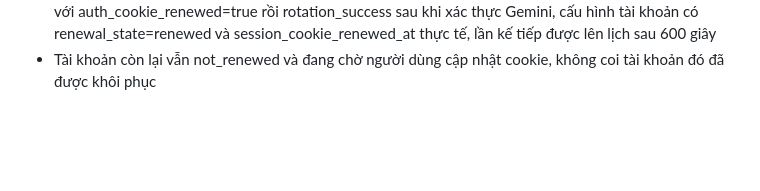
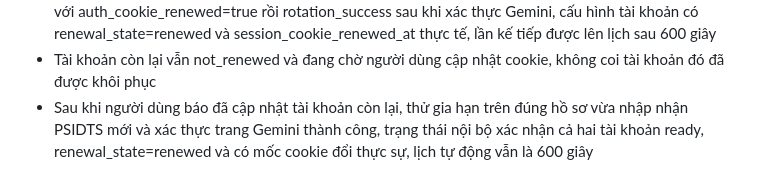
Before and after one commit to NguyenKhoa1290/MapPredictApp, a Markdown page: NHAT_KY_DU_AN.md, the part around the change. Rendered like a GitHub page; blank space fills up the shorter version.

Commit message:
Confirm both Gemini accounts are authenticated and renewed

```diff
--- a/NHAT_KY_DU_AN.md
+++ b/NHAT_KY_DU_AN.md
@@ -881,3 +881,4 @@ Chờ thiết kế hệ thống mới từ người dùng. Sau khi nhận, đố
 - Tại lần kiểm tra sau triển khai, một tài khoản ready và tài khoản còn lại needs_login với renewal_state=not_renewed, đã yêu cầu người dùng cập nhật cookie Firefox cho tài khoản còn lại
 - Theo dõi đến chu kỳ tự động tiếp theo, lúc 20:17:40 giờ Việt Nam log mới ghi rotation_cookie_renewed với auth_cookie_renewed=true rồi rotation_success sau khi xác thực Gemini, cấu hình tài khoản có renewal_state=renewed và session_cookie_renewed_at thực tế, lần kế tiếp được lên lịch sau 600 giây
 - Tài khoản còn lại vẫn not_renewed và đang chờ người dùng cập nhật cookie, không coi tài khoản đó đã được khôi phục
+- Sau khi người dùng báo đã cập nhật tài khoản còn lại, thử gia hạn trên đúng hồ sơ vừa nhập nhận PSIDTS mới và xác thực trang Gemini thành công, trạng thái nội bộ xác nhận cả hai tài khoản ready, renewal_state=renewed và có mốc cookie đổi thực sự, lịch tự động vẫn là 600 giây
```
